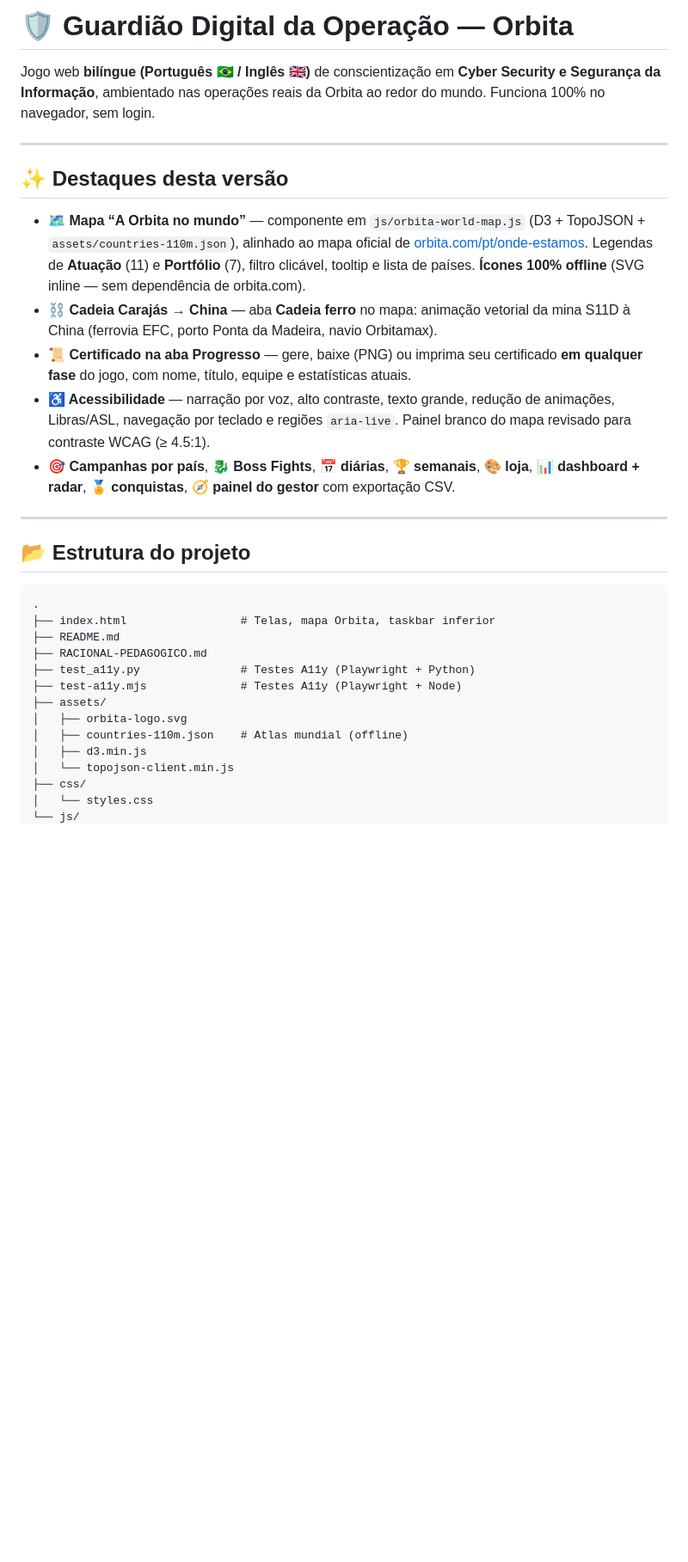
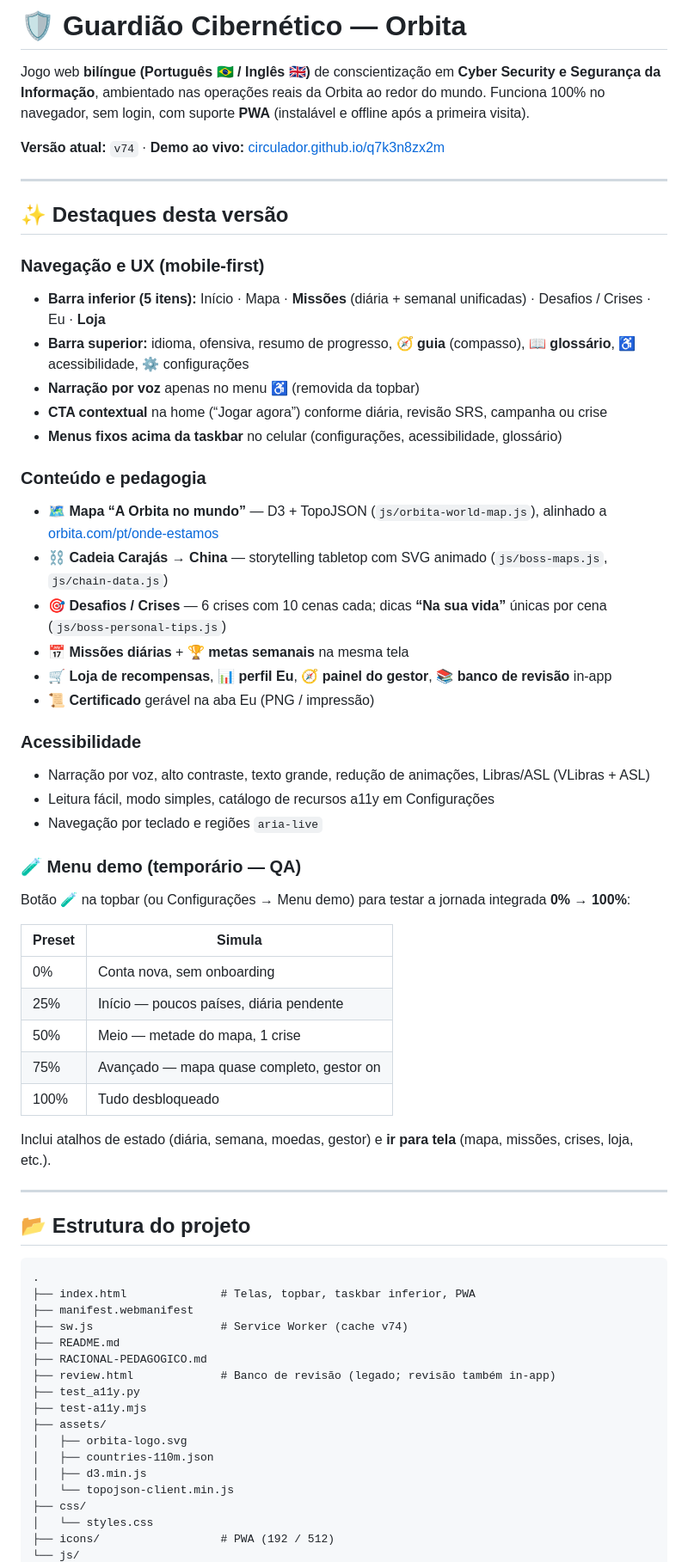
Before and after one commit to Circulador/q7k3n8zx2m, a Markdown page: README.md, the part around one of its changes. Shown at 86% size. Drawn GitHub-style; blank space fills up the shorter version.

````diff
--- a/README.md
+++ b/README.md
@@ -1,16 +1,49 @@
-# 🛡️ Guardião Digital da Operação — Orbita
+# 🛡️ Guardião Cibernético — Orbita
 
-Jogo web **bilíngue (Português 🇧🇷 / Inglês 🇬🇧)** de conscientização em **Cyber Security e Segurança da Informação**, ambientado nas operações reais da Orbita ao redor do mundo. Funciona 100% no navegador, sem login.
+Jogo web **bilíngue (Português 🇧🇷 / Inglês 🇬🇧)** de conscientização em **Cyber Security e Segurança da Informação**, ambientado nas operações reais da Orbita ao redor do mundo. Funciona 100% no navegador, sem login, com suporte **PWA** (instalável e offline após a primeira visita).
+
+**Versão atual:** `v74` · **Demo ao vivo:** [circulador.github.io/q7k3n8zx2m](https://circulador.github.io/q7k3n8zx2m/?v=74)
 
 ---
 
 ## ✨ Destaques desta versão
 
-- **🗺️ Mapa “A Orbita no mundo”** — componente em `js/orbita-world-map.js` (D3 + TopoJSON + `assets/countries-110m.json`), alinhado ao mapa oficial de [orbita.com/pt/onde-estamos](https://www.orbita.com/pt/onde-estamos). Legendas de **Atuação** (11) e **Portfólio** (7), filtro clicável, tooltip e lista de países. **Ícones 100% offline** (SVG inline — sem dependência de orbita.com).
-- **⛓️ Cadeia Carajás → China** — aba **Cadeia ferro** no mapa: animação vetorial da mina S11D à China (ferrovia EFC, porto Ponta da Madeira, navio Orbitamax).
-- **📜 Certificado na aba Progresso** — gere, baixe (PNG) ou imprima seu certificado **em qualquer fase** do jogo, com nome, título, equipe e estatísticas atuais.
-- **♿ Acessibilidade** — narração por voz, alto contraste, texto grande, redução de animações, Libras/ASL, navegação por teclado e regiões `aria-live`. Painel branco do mapa revisado para contraste WCAG (≥ 4.5:1).
-- **🎯 Campanhas por país**, **🐉 Boss Fights**, **📅 diárias**, **🏆 semanais**, **🎨 loja**, **📊 dashboard + radar**, **🏅 conquistas**, **🧭 painel do gestor** com exportação CSV.
+### Navegação e UX (mobile-first)
+
+- **Barra inferior (5 itens):** Início · Mapa · **Missões** (diária + semanal unificadas) · Desafios / Crises · Eu · **Loja**
+- **Barra superior:** idioma, ofensiva, resumo de progresso, **🧭 guia** (compasso), **📖 glossário**, ♿ acessibilidade, ⚙️ configurações
+- **Narração por voz** apenas no menu ♿ (removida da topbar)
+- **CTA contextual** na home (“Jogar agora”) conforme diária, revisão SRS, campanha ou crise
+- **Menus fixos acima da taskbar** no celular (configurações, acessibilidade, glossário)
+
+### Conteúdo e pedagogia
+
+- **🗺️ Mapa “A Orbita no mundo”** — D3 + TopoJSON (`js/orbita-world-map.js`), alinhado a [orbita.com/pt/onde-estamos](https://www.orbita.com/pt/onde-estamos)
+- **⛓️ Cadeia Carajás → China** — storytelling tabletop com SVG animado (`js/boss-maps.js`, `js/chain-data.js`)
+- **🎯 Desafios / Crises** — 6 crises com 10 cenas cada; dicas **“Na sua vida”** únicas por cena (`js/boss-personal-tips.js`)
+- **📅 Missões diárias** + **🏆 metas semanais** na mesma tela
+- **🛒 Loja de recompensas**, **📊 perfil Eu**, **🧭 painel do gestor**, **📚 banco de revisão** in-app
+- **📜 Certificado** gerável na aba Eu (PNG / impressão)
+
+### Acessibilidade
+
+- Narração por voz, alto contraste, texto grande, redução de animações, Libras/ASL (VLibras + ASL)
+- Leitura fácil, modo simples, catálogo de recursos a11y em Configurações
+- Navegação por teclado e regiões `aria-live`
+
+### 🧪 Menu demo (temporário — QA)
+
+Botão **🧪** na topbar (ou Configurações → Menu demo) para testar a jornada integrada **0% → 100%**:
+
+| Preset | Simula |
+|--------|--------|
+| 0% | Conta nova, sem onboarding |
+| 25% | Início — poucos países, diária pendente |
+| 50% | Meio — metade do mapa, 1 crise |
+| 75% | Avançado — mapa quase completo, gestor on |
+| 100% | Tudo desbloqueado |
+
+Inclui atalhos de estado (diária, semana, moedas, gestor) e **ir para tela** (mapa, missões, crises, loja, etc.).
 
 ---
 
@@ -18,16 +51,20 @@ Jogo web **bilíngue (Português 🇧🇷 / Inglês 🇬🇧)** de conscientiza
 
 ```
 .
-├── index.html                 # Telas, mapa Orbita, taskbar inferior
+├── index.html              # Telas, topbar, taskbar inferior, PWA
+├── manifest.webmanifest
+├── sw.js                   # Service Worker (cache v74)
 ├── README.md
 ├── RACIONAL-PEDAGOGICO.md
-├── test_a11y.py               # Testes A11y (Playwright + Python)
-├── test-a11y.mjs              # Testes A11y (Playwright + Node)
+├── review.html             # Banco de revisão (legado; revisão também in-app)
+├── test_a11y.py
+├── test-a11y.mjs
 ├── assets/
 │   ├── orbita-logo.svg
-│   ├── countries-110m.json    # Atlas mundial (offline)
+│   ├── countries-110m.json
 │   ├── d3.min.js
 │   └── topojson-client.min.js
 ├── css/
 │   └── styles.css
+├── icons/                  # PWA (192 / 512)
 └── js/
````
Also changed, not shown: other parts of README.md (+35 -25 lines).
